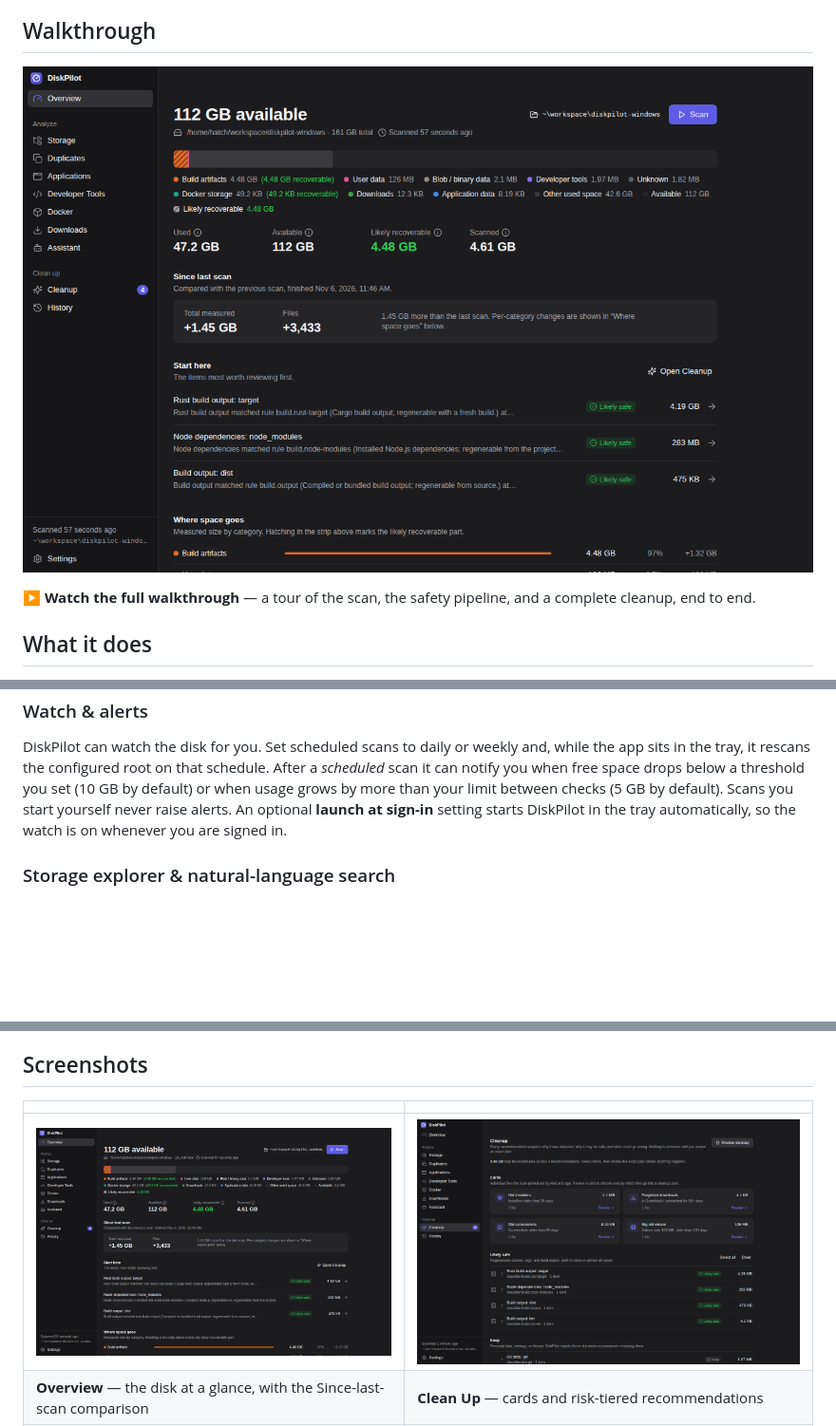
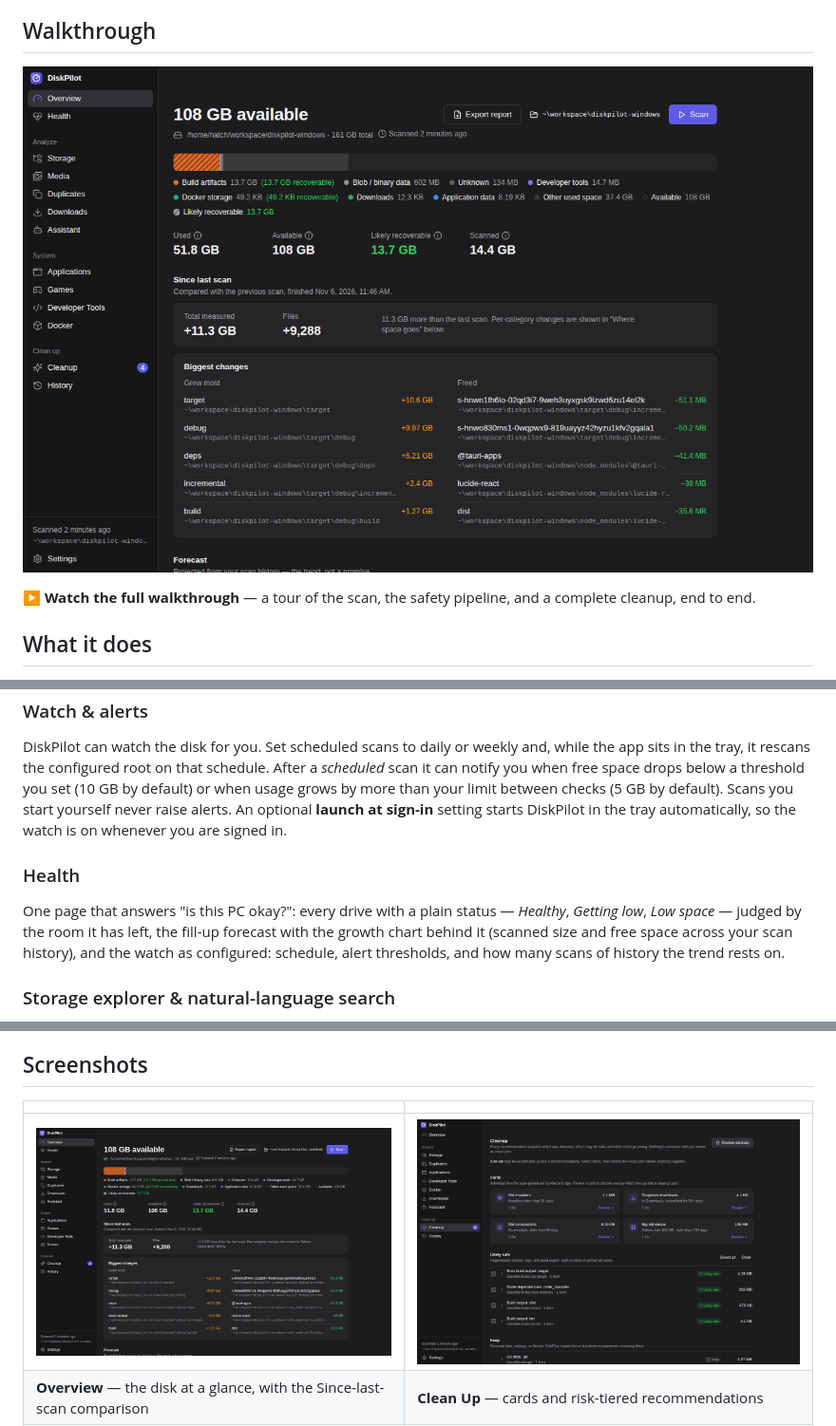
Before and after one commit to anilkumara9/diskpilot, a Markdown page: README.md, 3 parts joined by grey strips. Shown at 95% size. Rendered like a GitHub page; pictures changed too: assets/poster.png, assets/screenshot-overview.png; blank space fills up the shorter version.

```diff
--- a/README.md
+++ b/README.md
@@ -60,6 +60,15 @@ Scans you start yourself never raise alerts. An optional **launch at
 sign-in** setting starts DiskPilot in the tray automatically, so the
 watch is on whenever you are signed in.
 
+### Health
+
+One page that answers "is this PC okay?": every drive with a plain
+status — *Healthy*, *Getting low*, *Low space* — judged by the room it
+has left, the fill-up forecast with the growth chart behind it
+(scanned size and free space across your scan history), and the watch
+as configured: schedule, alert thresholds, and how many scans of
+history the trend rests on.
+
 ### Storage explorer & natural-language search
 
 Drill into the scanned tree with breadcrumbs, sorting, and a details
```
Also changed, not shown: other parts of README.md (+19 -0 lines), CHANGELOG.md (+12 -0 lines).
